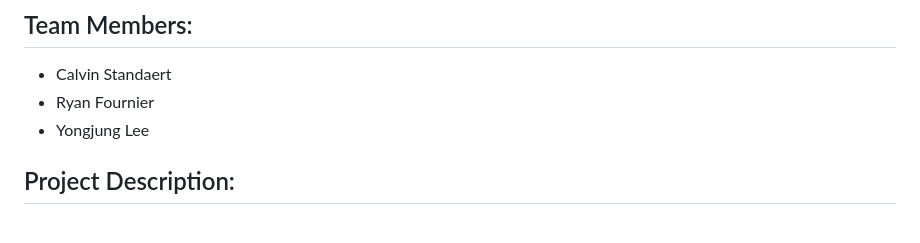
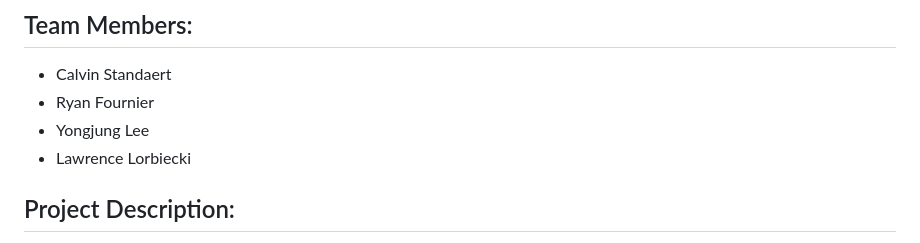
Before and after one commit to CalvinUW/Washington_pollutant_map, a Markdown page: README.md, the part around the change. Drawn GitHub-style.

Commit message:
Update README.md
added my name to readme

```diff
--- a/README.md
+++ b/README.md
@@ -4,6 +4,7 @@
 - Calvin Standaert
 - Ryan Fournier
 - Yongjung Lee
+- Lawrence Lorbiecki
 
 ## Project Description:
 
```
